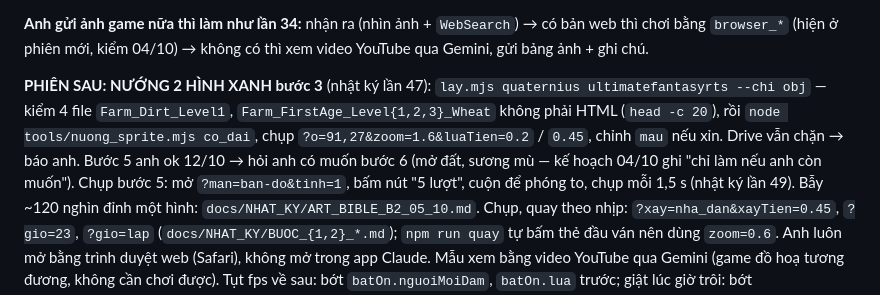
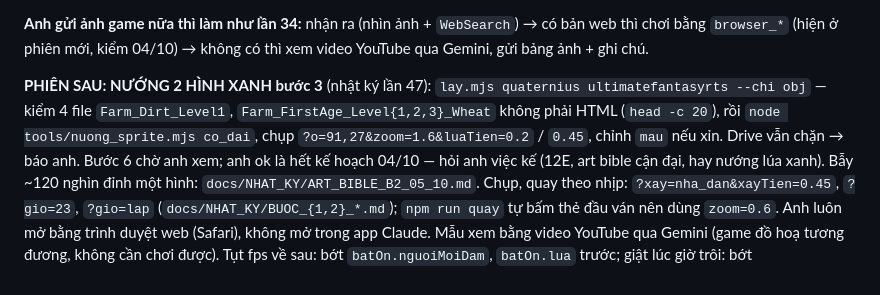
Before and after one commit to gc1001vn-svg/quoc-chien, a Markdown page: docs/TIEN_DO.md, the part around one of its changes. Drawn GitHub-style.

```diff
--- a/docs/TIEN_DO.md
+++ b/docs/TIEN_DO.md
@@ -114,8 +115,7 @@ mới, kiểm 04/10) → không có thì xem video YouTube qua Gemini, gửi b
 
 **PHIÊN SAU: NƯỚNG 2 HÌNH XANH bước 3** (nhật ký lần 47): `lay.mjs quaternius ultimatefantasyrts --chi obj` — kiểm
 4 file `Farm_Dirt_Level1`, `Farm_FirstAge_Level{1,2,3}_Wheat` không phải HTML (`head -c 20`), rồi `node tools/nuong_sprite.mjs co_dai`,
-chụp `?o=91,27&zoom=1.6&luaTien=0.2` / `0.45`, chỉnh `mau` nếu xỉn. Drive vẫn chặn → báo anh. Bước 5 anh ok 12/10 → hỏi anh có muốn bước 6 (mở đất, sương mù — kế hoạch 04/10 ghi "chỉ làm nếu anh còn muốn"). Chụp bước 5:
- mở `?man=ban-do&tinh=1`, bấm nút "5 lượt", cuộn để phóng to, chụp mỗi 1,5 s (nhật ký lần 49).
+chụp `?o=91,27&zoom=1.6&luaTien=0.2` / `0.45`, chỉnh `mau` nếu xỉn. Drive vẫn chặn → báo anh. Bước 6 chờ anh xem; anh ok là hết kế hoạch 04/10 — hỏi anh việc kế (12E, art bible cận đại, hay nướng lúa xanh).
 Bẫy ~120 nghìn đỉnh
 một hình: `docs/NHAT_KY/ART_BIBLE_B2_05_10.md`. Chụp, quay theo nhịp: `?xay=nha_dan&xayTien=0.45`,
 `?gio=23`, `?gio=lap` (`docs/NHAT_KY/BUOC_{1,2}_*.md`); `npm run quay` tự bấm thẻ đầu ván nên dùng `zoom=0.6`. Anh luôn mở bằng
```
Also changed, not shown: other parts of docs/TIEN_DO.md (+8 -7 lines), docs/NHAT_KY/BUOC_6_SUONG_MU_12_10.md (added, +14 -0 lines).
